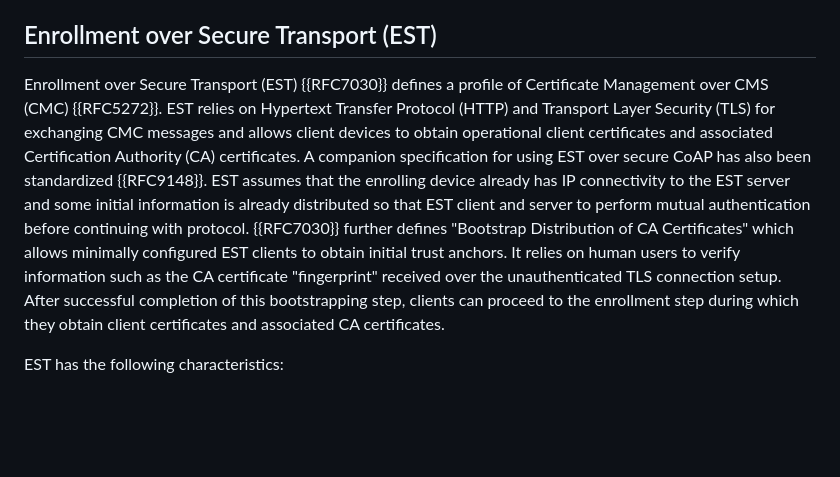
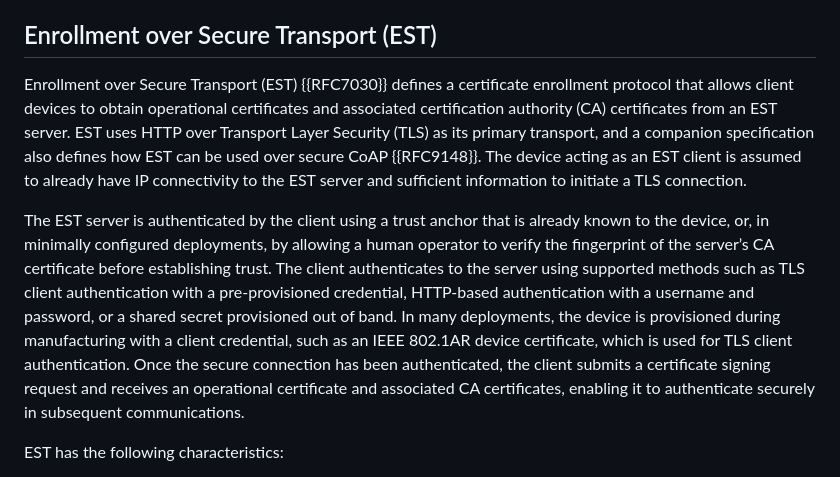
Before and after one commit to t2trg/security-setup-iot-devices, a Markdown page: draft-irtf-t2trg-security-setup-iot-devices.md, the part around the change. Rendered like a GitHub page; blank space fills up the shorter version.

Commit message:
update EST introduction to match other protocol introductions

```diff
--- a/draft-irtf-t2trg-security-setup-iot-devices.md
+++ b/draft-irtf-t2trg-security-setup-iot-devices.md
@@ -250,7 +250,9 @@ DPP has the following characteristics:
 
 ## Enrollment over Secure Transport (EST)
 
-Enrollment over Secure Transport (EST) {{RFC7030}} defines a profile of Certificate Management over CMS (CMC) {{RFC5272}}. EST relies on Hypertext Transfer Protocol (HTTP) and Transport Layer Security (TLS) for exchanging CMC messages and allows client devices to obtain operational client certificates and associated Certification Authority (CA) certificates. A companion specification for using EST over secure CoAP has also been standardized {{RFC9148}}. EST assumes that the enrolling device already has IP connectivity to the EST server and some initial information is already distributed so that EST client and server to perform mutual authentication before continuing with protocol. {{RFC7030}} further defines "Bootstrap Distribution of CA Certificates" which allows minimally configured EST clients to obtain initial trust anchors. It relies on human users to verify information such as the CA certificate "fingerprint" received over the unauthenticated TLS connection setup. After successful completion of this bootstrapping step, clients can proceed to the enrollment step during which they obtain client certificates and associated CA certificates.
+Enrollment over Secure Transport (EST) {{RFC7030}} defines a certificate enrollment protocol that allows client devices to obtain operational certificates and associated certification authority (CA) certificates from an EST server. EST uses HTTP over Transport Layer Security (TLS) as its primary transport, and a companion specification also defines how EST can be used over secure CoAP {{RFC9148}}. The device acting as an EST client is assumed to already have IP connectivity to the EST server and sufficient information to initiate a TLS connection.
+
+The EST server is authenticated by the client using a trust anchor that is already known to the device, or, in minimally configured deployments, by allowing a human operator to verify the fingerprint of the server’s CA certificate before establishing trust. The client authenticates to the server using supported methods such as TLS client authentication with a pre-provisioned credential, HTTP-based authentication with a username and password, or a shared secret provisioned out of band. In many deployments, the device is provisioned during manufacturing with a client credential, such as an IEEE 802.1AR device certificate, which is used for TLS client authentication. Once the secure connection has been authenticated, the client submits a certificate signing request and receives an operational certificate and associated CA certificates, enabling it to authenticate securely in subsequent communications.
 
 EST has the following characteristics:
 
```
